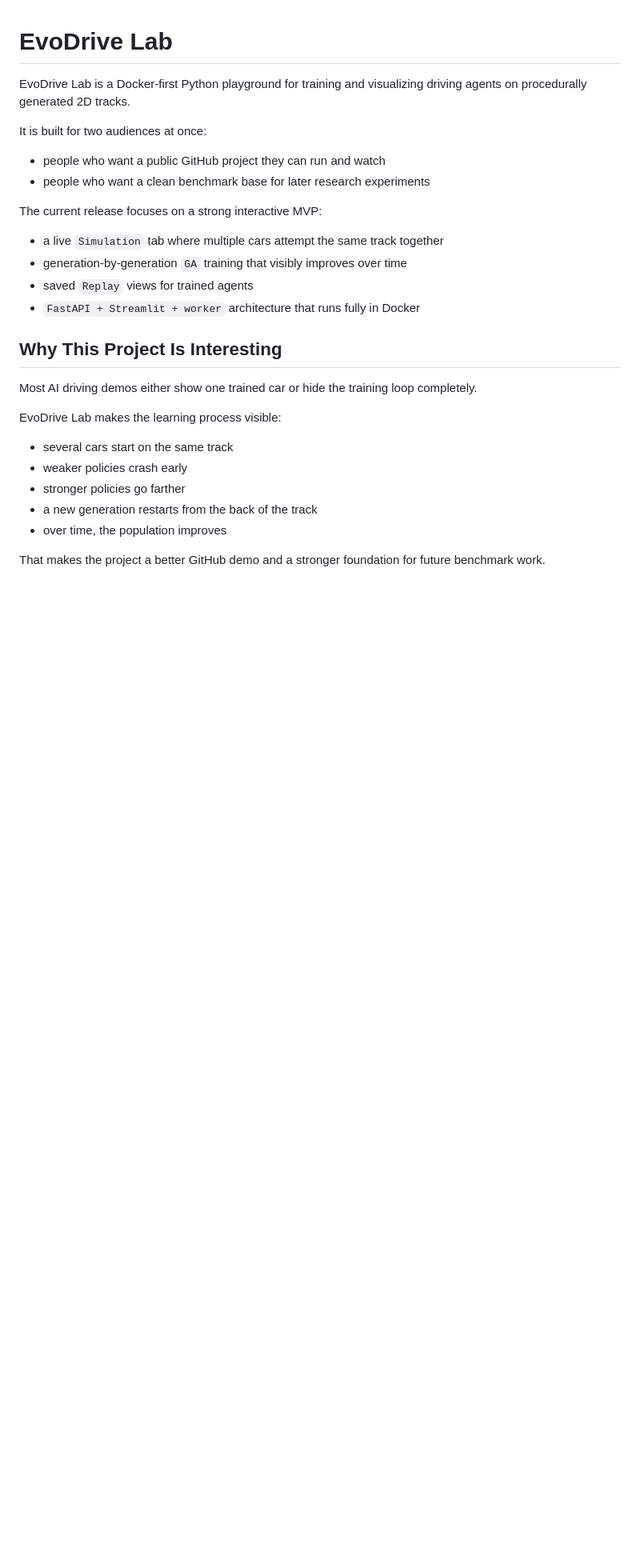
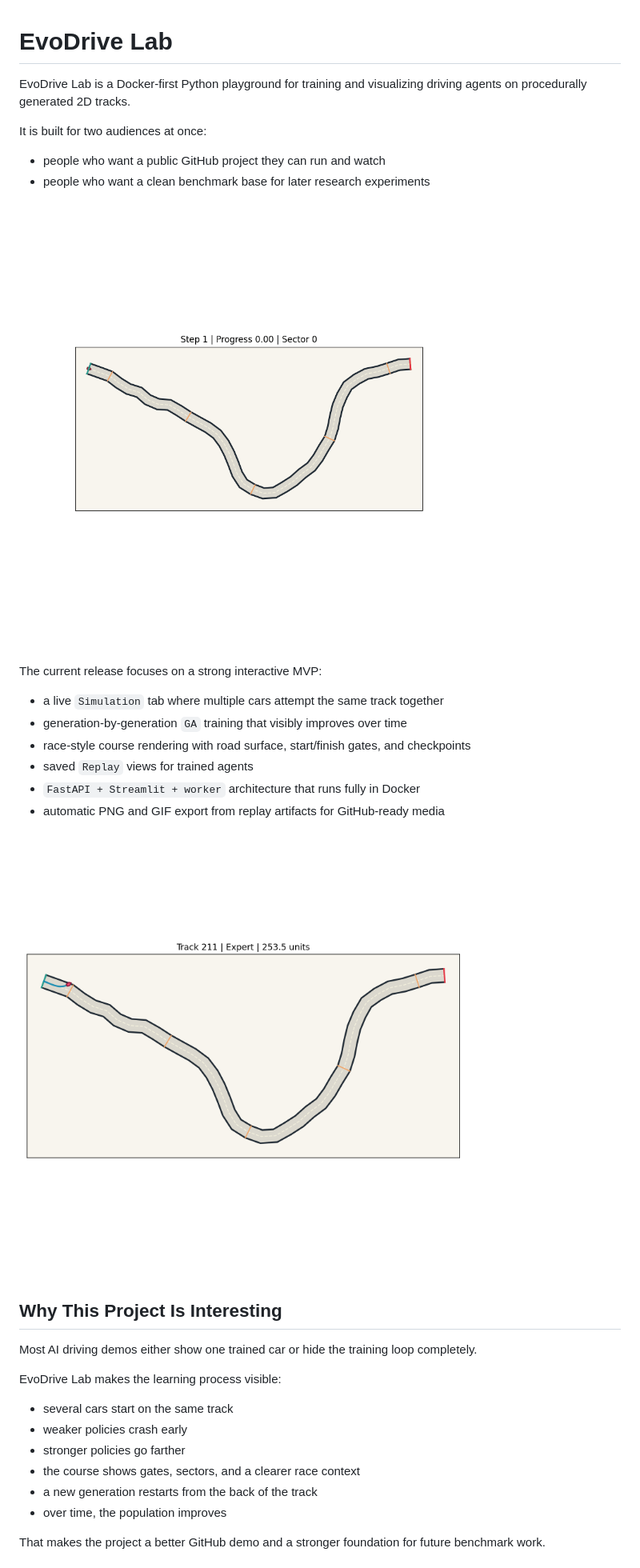
Before and after one commit to bishaldan/evodrive-lab, a Markdown page: README.md, the part around one of its changes. Shown at 80% size. Drawn GitHub-style; pictures changed too: docs/media/course_overview.png (added), docs/media/replay_demo.gif (added); blank space fills up the shorter version.

Commit message:
Upgrade simulation visuals and export GitHub media

```diff
--- a/README.md
+++ b/README.md
@@ -7,12 +7,18 @@ It is built for two audiences at once:
 - people who want a public GitHub project they can run and watch
 - people who want a clean benchmark base for later research experiments
 
+![Animated Replay](docs/media/replay_demo.gif)
+
 The current release focuses on a strong interactive MVP:
 
 - a live `Simulation` tab where multiple cars attempt the same track together
 - generation-by-generation `GA` training that visibly improves over time
+- race-style course rendering with road surface, start/finish gates, and checkpoints
 - saved `Replay` views for trained agents
 - `FastAPI + Streamlit + worker` architecture that runs fully in Docker
+- automatic PNG and GIF export from replay artifacts for GitHub-ready media
+
+![Course Overview](docs/media/course_overview.png)
 
 ## Why This Project Is Interesting
 
@@ -23,6 +29,7 @@ EvoDrive Lab makes the learning process visible:
 - several cars start on the same track
 - weaker policies crash early
 - stronger policies go farther
+- the course shows gates, sectors, and a clearer race context
 - a new generation restarts from the back of the track
 - over time, the population improves
 
```
Also changed, not shown: other parts of README.md (+12 -1 lines), 8 other files.
